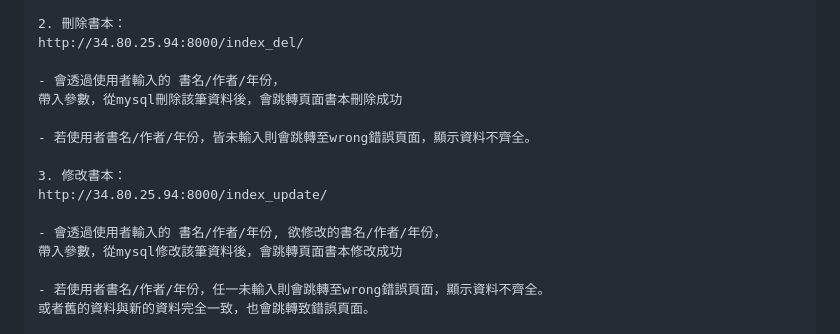
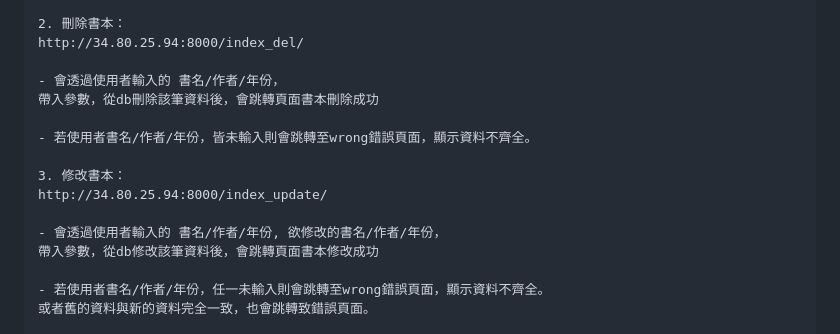
Before and after one commit to Noahozo/library_, a Markdown page: README.md, the part around the change. Drawn GitHub-style.

```diff
--- a/README.md
+++ b/README.md
@@ -51,7 +51,7 @@ http://34.80.25.94:8000/index/
 http://34.80.25.94:8000/index_del/
 
 - 會透過使用者輸入的 書名/作者/年份，
-帶入參數，從mysql刪除該筆資料後，會跳轉頁面書本刪除成功
+帶入參數，從db刪除該筆資料後，會跳轉頁面書本刪除成功
 
 - 若使用者書名/作者/年份，皆未輸入則會跳轉至wrong錯誤頁面，顯示資料不齊全。
 
@@ -59,7 +59,7 @@ http://34.80.25.94:8000/index_del/
 http://34.80.25.94:8000/index_update/
 
 - 會透過使用者輸入的 書名/作者/年份, 欲修改的書名/作者/年份，
-帶入參數，從mysql修改該筆資料後，會跳轉頁面書本修改成功
+帶入參數，從db修改該筆資料後，會跳轉頁面書本修改成功
 
 - 若使用者書名/作者/年份，任一未輸入則會跳轉至wrong錯誤頁面，顯示資料不齊全。
 或者舊的資料與新的資料完全一致，也會跳轉致錯誤頁面。
```
